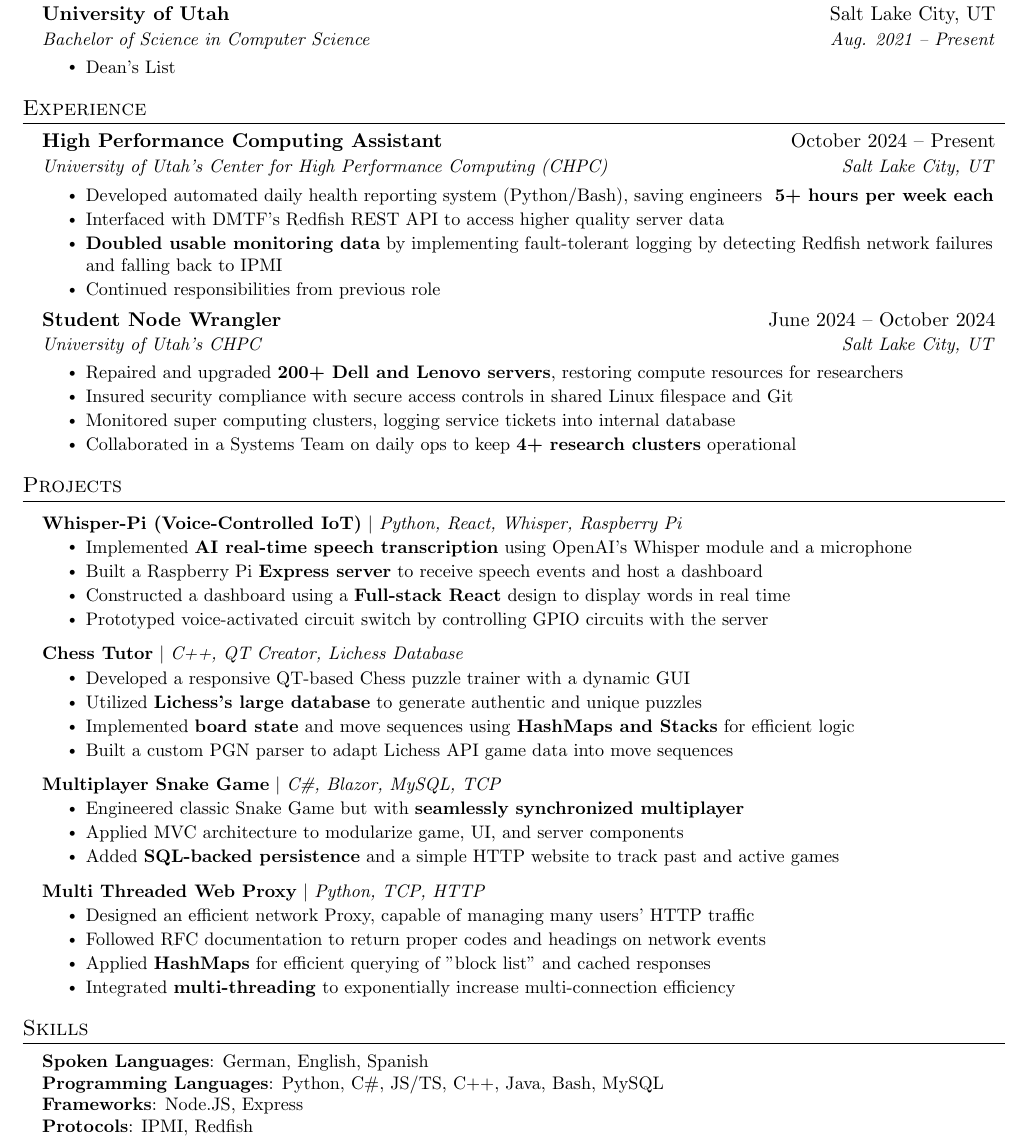
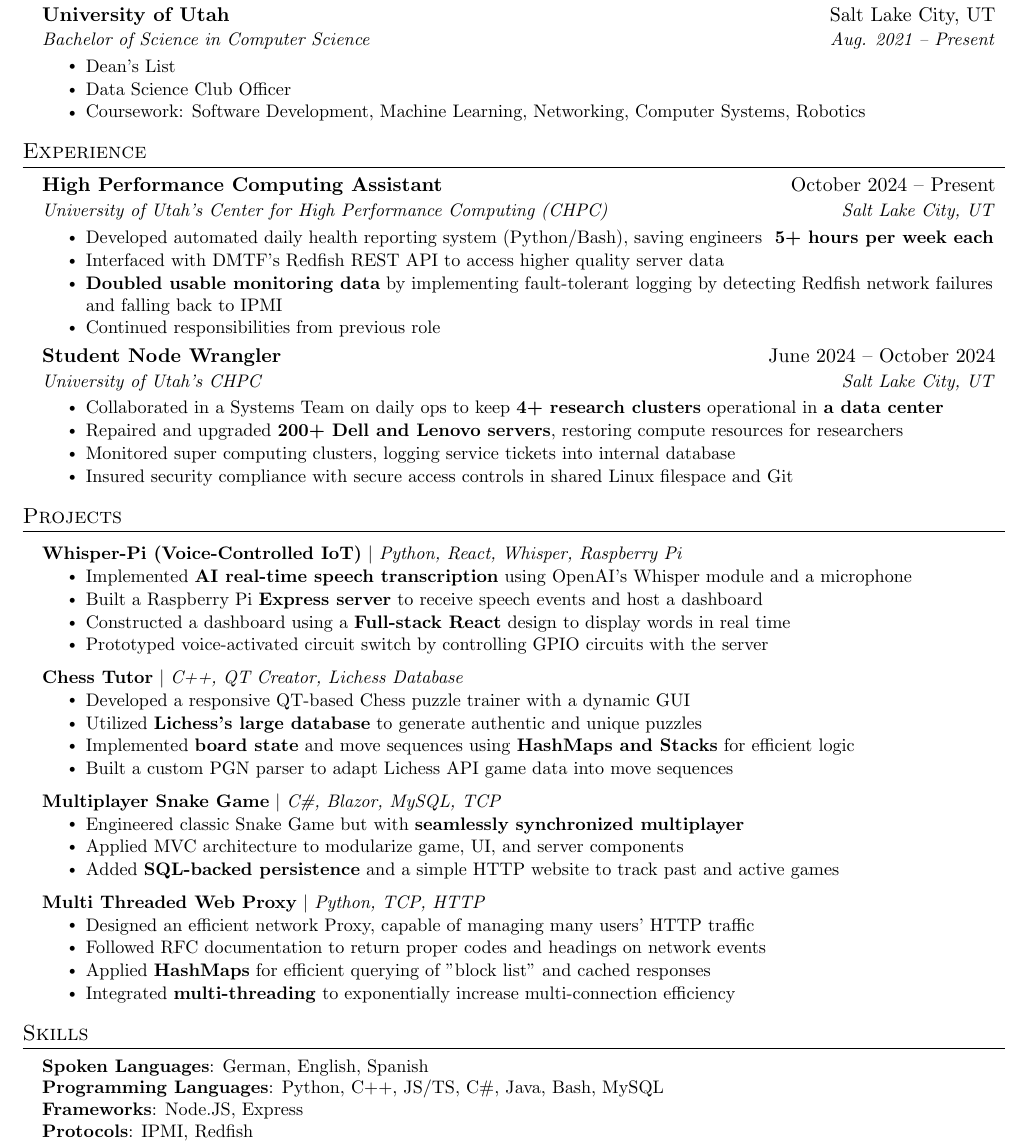
Before and after one commit to JanneWald/Resume, a LaTeX CV (Resume.tex): part of the page, cut so that both start at the same text. Compiled offline with pdfLaTeX.

Commit message:
Update Resume.tex

```diff
--- a/Resume.tex
+++ b/Resume.tex
@@ -127,6 +127,9 @@
       {Bachelor of Science in Computer Science}{Aug. 2021 -- Present}
         \resumeItemListStart
             \resumeItem{Dean's List}
+            \resumeItem{Data Science Club Officer}
+            \resumeItem{Coursework: Software Development, Machine Learning, Networking, Computer Systems, Robotics}
+
         \resumeItemListEnd
 
   \resumeSubHeadingListEnd
@@ -151,9 +154,11 @@
       {Student Node Wrangler}{June 2024 -- October 2024}
       {University of Utah's CHPC}{Salt Lake City, UT}
       \resumeItemListStart
-        \resumeItem{Repaired and upgraded \textbf{200+ Dell and Lenovo servers}, restoring compute resources for researchers}          \resumeItem{Insured security compliance with secure access controls in shared Linux filespace and Git}
-        \resumeItem{Monitored super computing clusters, logging service tickets into internal database}
-        \resumeItem{Collaborated in a Systems Team on daily ops to keep \textbf{4+ research clusters} operational}      \resumeItemListEnd
+      \resumeItem{Collaborated in a Systems Team on daily ops to keep \textbf{4+ research clusters} operational in \textbf{a data center}}
+        \resumeItem{Repaired and upgraded \textbf{200+ Dell and Lenovo servers}, restoring compute resources for researchers}
+                \resumeItem{Monitored super computing clusters, logging service tickets into internal database}
+\resumeItem{Insured security compliance with secure access controls in shared Linux filespace and Git}
+              \resumeItemListEnd
 
   \resumeSubHeadingListEnd
 
@@ -208,7 +213,7 @@
  \begin{itemize}[leftmargin=0.15in, label={}]
     \small{\item{
      \textbf{Spoken Languages}{: German, English, Spanish } \\
-     \textbf{Programming Languages}{: Python, C\#, JS/TS, C++, Java, Bash, MySQL } \\
+     \textbf{Programming Languages}{: Python, C++, JS/TS, C\#, Java, Bash, MySQL } \\
      \textbf{Frameworks}{: Node.JS, Express} \\
       \textbf{Protocols}{: IPMI, Redfish} \\
      \textbf{Tools}{: Git, Docker, Apptainer, NPM, Qt Creator, Linux, Windows, WSL} \\
```
